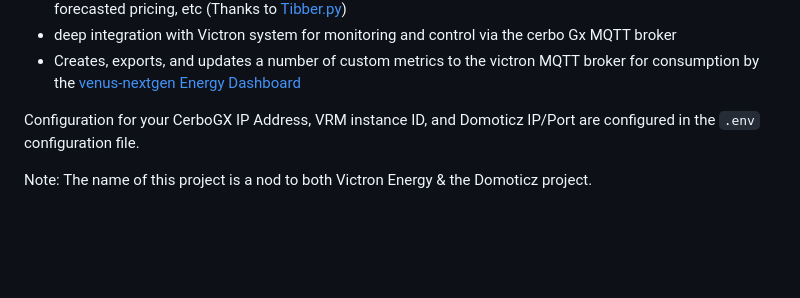
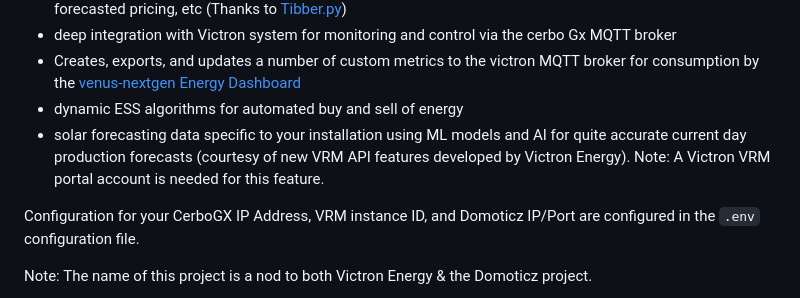
Before and after one commit to JoshuaDodds/cerbomoticzgx, a Markdown page: README.md, the part around the change. Rendered like a GitHub page; blank space fills up the shorter version.

````diff
--- a/README.md
+++ b/README.md
@@ -38,6 +38,8 @@ a Domoticz server via its REST API for monitoring and historic tracking
 - Tibber API integration to constantly monitor current energy rates, daily consumption and production, forecasted pricing, etc (Thanks to [Tibber.py](https://github.com/BeatsuDev/tibber.py))
 - deep integration with Victron system for monitoring and control via the cerbo Gx MQTT broker
 - Creates, exports, and updates a number of custom metrics to the victron MQTT broker for consumption by the [venus-nextgen Energy Dashboard](https://github.com/JoshuaDodds/venus-nextgen)
+- dynamic ESS algorithms for automated buy and sell of energy
+- solar forecasting data specific to your installation using ML models and AI for quite accurate current day production forecasts (courtesy of new VRM API features developed by Victron Energy). Note: A Victron VRM portal account is needed for this feature.
 
 Configuration for your CerboGX IP Address, VRM instance ID, and Domoticz IP/Port are configured in
 the ```.env``` configuration file.
````
